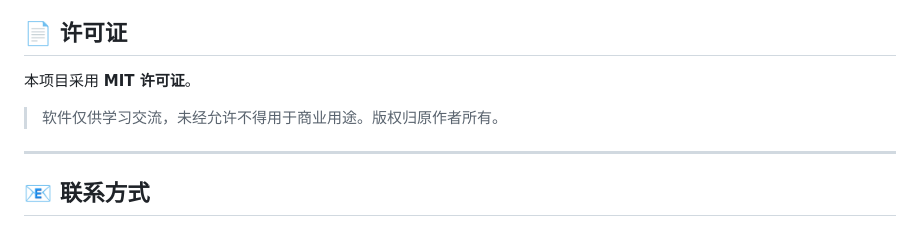
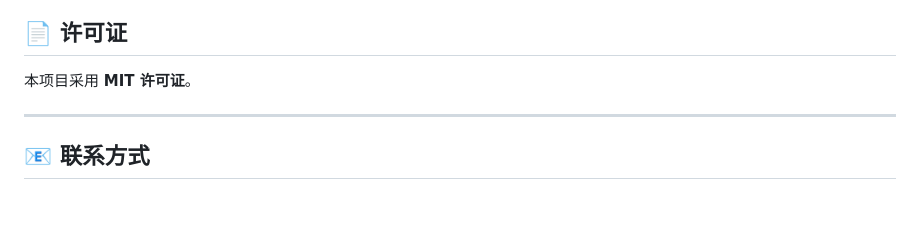
Before and after one commit to Sauomore/MindMath_Studio, a Markdown page: README.md, the part around the change. Rendered like a GitHub page; blank space fills up the shorter version.

```diff
--- a/README.md
+++ b/README.md
@@ -152,7 +152,6 @@ hajimi-modeling/
 ## 📄 许可证
 
 本项目采用 **MIT 许可证**。
-> 软件仅供学习交流，未经允许不得用于商业用途。版权归原作者所有。
 
 ---
 
```
